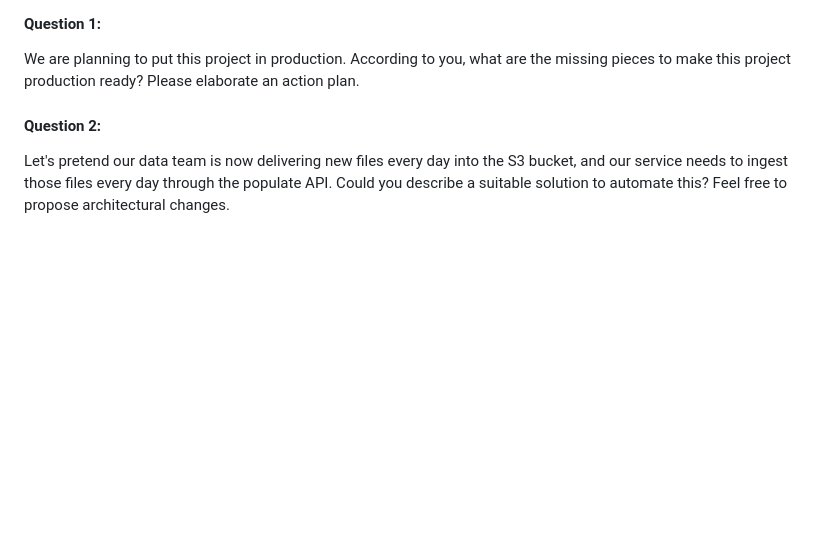
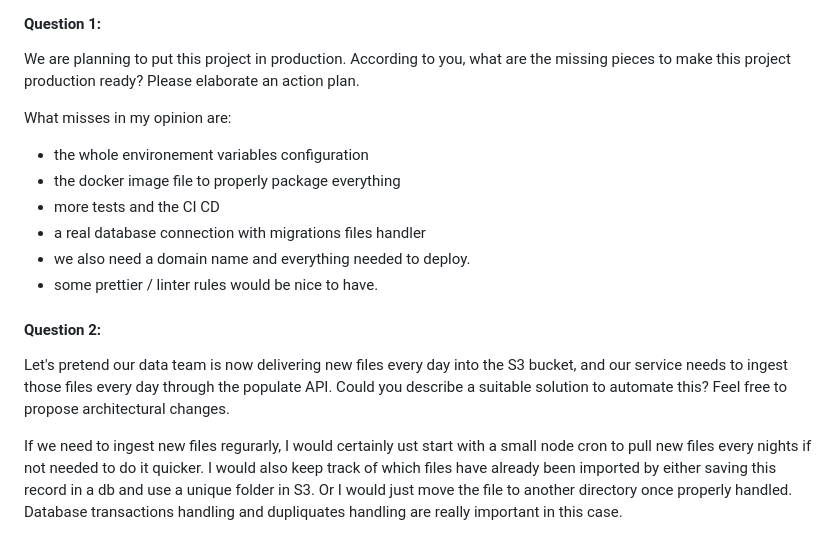
Before and after one commit to metux-o0/wizzapp-test, a Markdown page: README.md, the part around the change. GitHub-like rendering; blank space fills up the shorter version.

Commit message:
quick answers to questions

```diff
--- a/README.md
+++ b/README.md
@@ -63,6 +63,18 @@ Many other applications at Voodoo will use consume this API.
 We are planning to put this project in production. According to you, what are the missing pieces to make this project production ready?
 Please elaborate an action plan.
 
+What misses in my opinion are:
+- the whole environement variables configuration
+- the docker image file to properly package everything
+- more tests and the CI CD
+- a real database connection with migrations files handler
+- we also need a domain name and everything needed to deploy.
+- some prettier / linter rules would be nice to have.
+
 #### Question 2:
 Let's pretend our data team is now delivering new files every day into the S3 bucket, and our service needs to ingest those files
 every day through the populate API. Could you describe a suitable solution to automate this? Feel free to propose architectural changes.
+
+If we need to ingest new files regurarly, I would certainly ust start with a small node cron to pull new files every nights if not needed to do it quicker.
+I would also keep track of which files have already been imported by either saving this record in a db and use a unique folder in S3. Or I would just move the file to another directory once properly handled.
+Database transactions handling and dupliquates handling are really important in this case.
```
